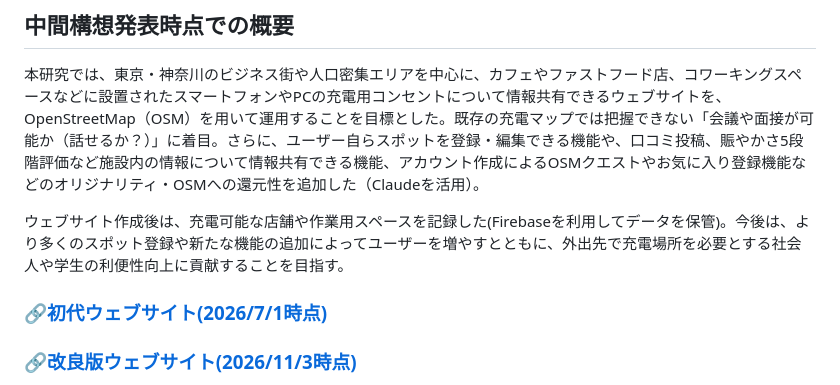
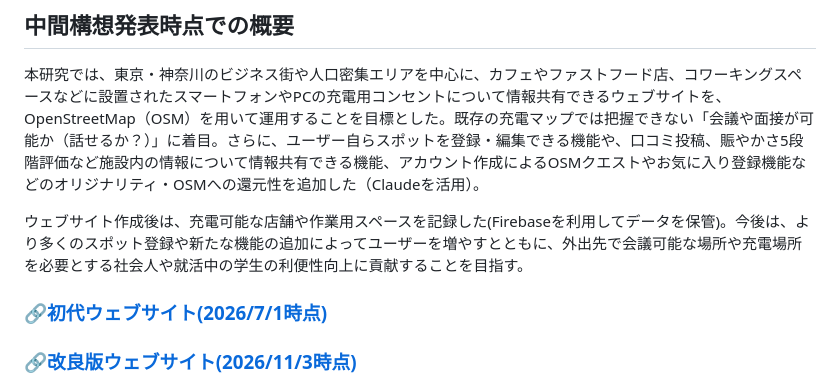
Before and after one commit to furuhashilab/2026gsc_YukaInada, a Markdown page: README.md, the part around the change. Drawn GitHub-style.

Commit message:
README.md を更新

```diff
--- a/README.md
+++ b/README.md
@@ -4,7 +4,7 @@
 ## 中間構想発表時点での概要
 本研究では、東京・神奈川のビジネス街や人口密集エリアを中心に、カフェやファストフード店、コワーキングスペースなどに設置されたスマートフォンやPCの充電用コンセントについて情報共有できるウェブサイトを、OpenStreetMap（OSM）を用いて運用することを目標とした。既存の充電マップでは把握できない「会議や面接が可能か（話せるか？）」に着目。さらに、ユーザー自らスポットを登録・編集できる機能や、口コミ投稿、賑やかさ5段階評価など施設内の情報について情報共有できる機能、アカウント作成によるOSMクエストやお気に入り登録機能などのオリジナリティ・OSMへの還元性を追加した（Claudeを活用）。
 
-ウェブサイト作成後は、充電可能な店舗や作業用スペースを記録した(Firebaseを利用してデータを保管)。今後は、より多くのスポット登録や新たな機能の追加によってユーザーを増やすとともに、外出先で充電場所を必要とする社会人や学生の利便性向上に貢献することを目指す。
+ウェブサイト作成後は、充電可能な店舗や作業用スペースを記録した(Firebaseを利用してデータを保管)。今後は、より多くのスポット登録や新たな機能の追加によってユーザーを増やすとともに、外出先で会議可能な場所や充電場所を必要とする社会人や就活中の学生の利便性向上に貢献することを目指す。
 
 ### [🔗初代ウェブサイト(2026/7/1時点)](https://inadayuka.github.io/2026gsc_YukaInada/)
 ### [🔗改良版ウェブサイト(2026/11/3時点)](https://spotsharemap.github.io/sharewitheveryone/)
```
